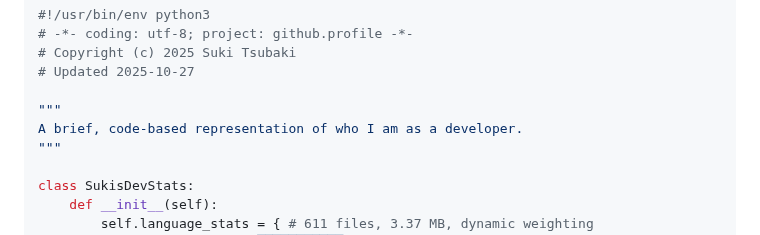
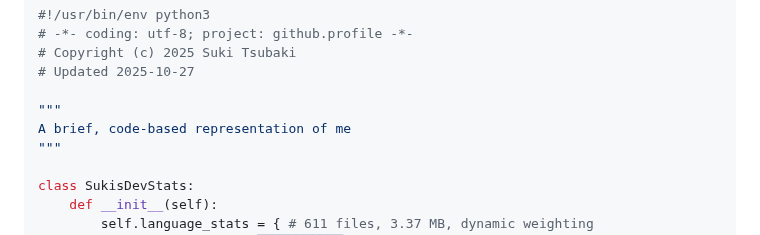
Before and after one commit to sukitsubaki/sukitsubaki, a Markdown page: README.md, the part around the change. Rendered like a GitHub page.

```diff
--- a/README.md
+++ b/README.md
@@ -7,7 +7,7 @@
 # Updated 2025-10-27
 
 """
-A brief, code-based representation of who I am as a developer.
+A brief, code-based representation of me
 """
 
 class SukisDevStats:
```
